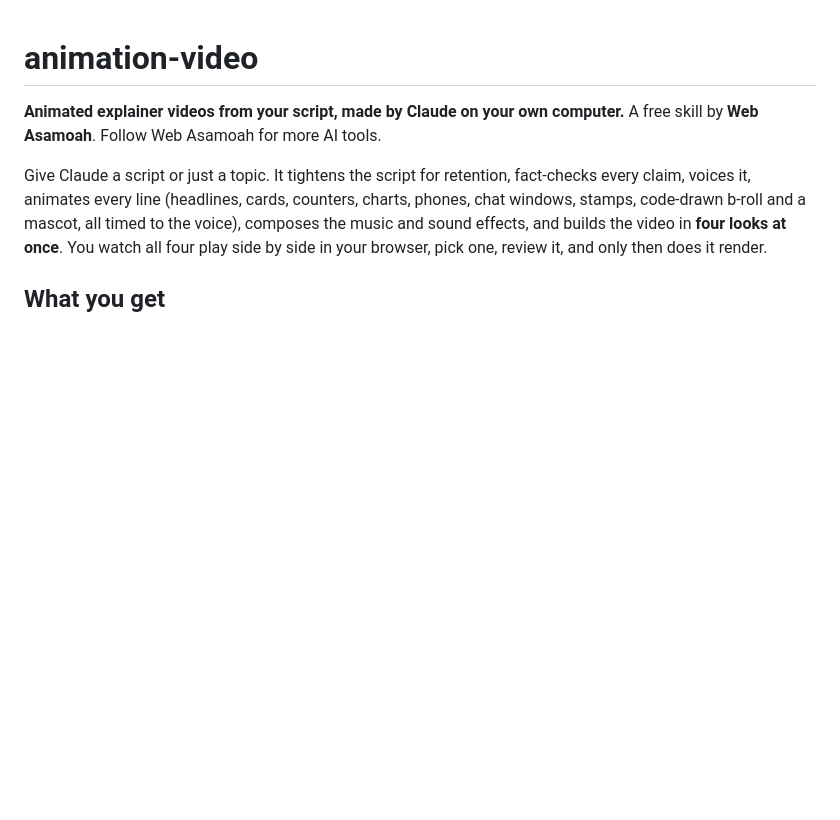
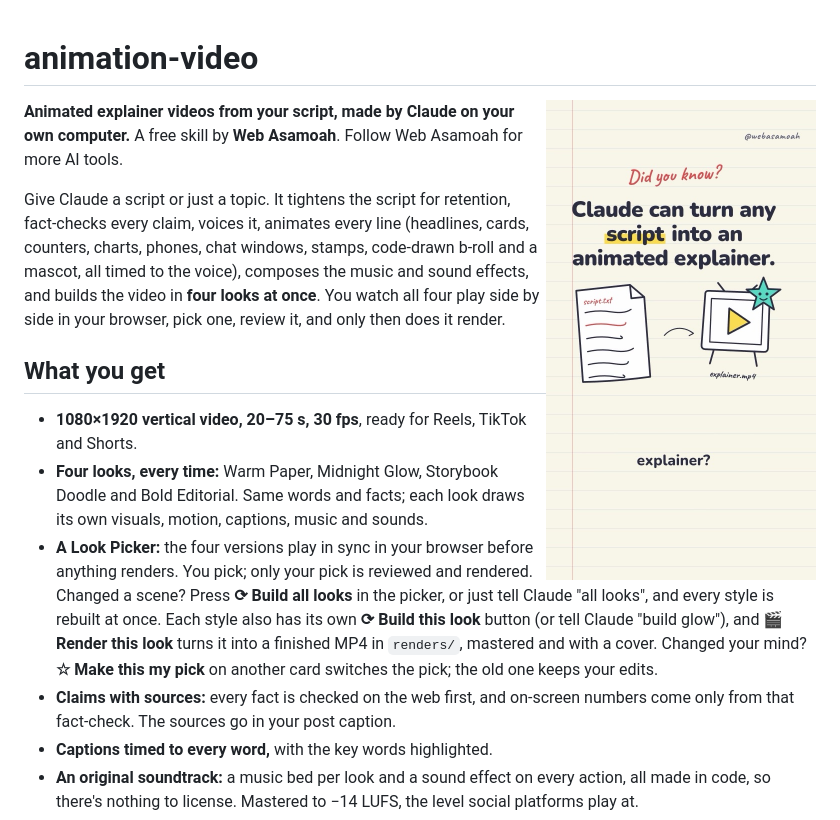
Before and after one commit to decwap/animation-video, a Markdown page: README.md, the part around the change. Drawn GitHub-style; pictures changed too: .github/cover.jpg (added); blank space fills up the shorter version.

```diff
--- a/README.md
+++ b/README.md
@@ -1,4 +1,6 @@
 # animation-video
+
+<img src="https://raw.githubusercontent.com/decwap/animation-video/main/.github/cover.jpg" alt="A Storybook Doodle frame made with this skill: the headline 'Claude can turn any script into an animated explainer.' above a hand-drawn script.txt turning into explainer.mp4" width="270" align="right">
 
 **Animated explainer videos from your script, made by Claude on your own computer.**
 A free skill by **Web Asamoah**. Follow Web Asamoah for more AI tools.
```
Also changed, not shown: 2 other files.
